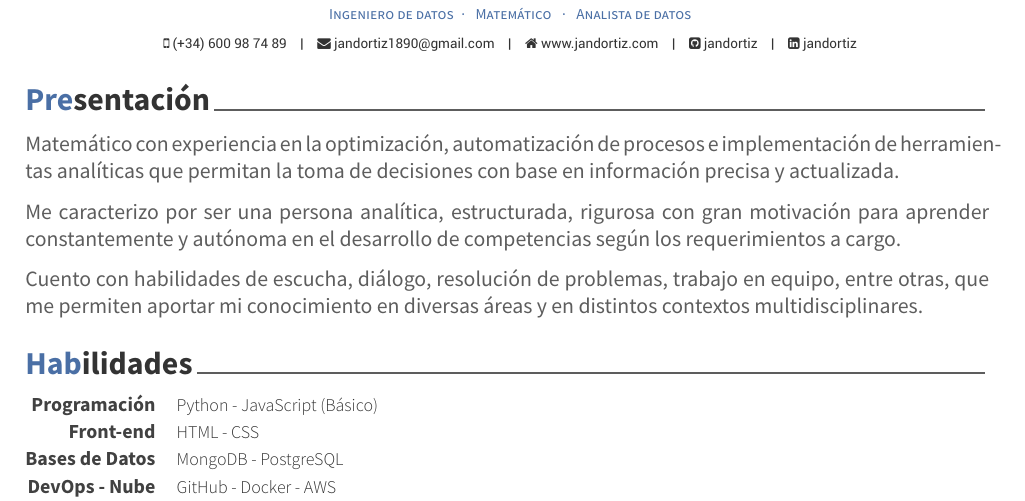
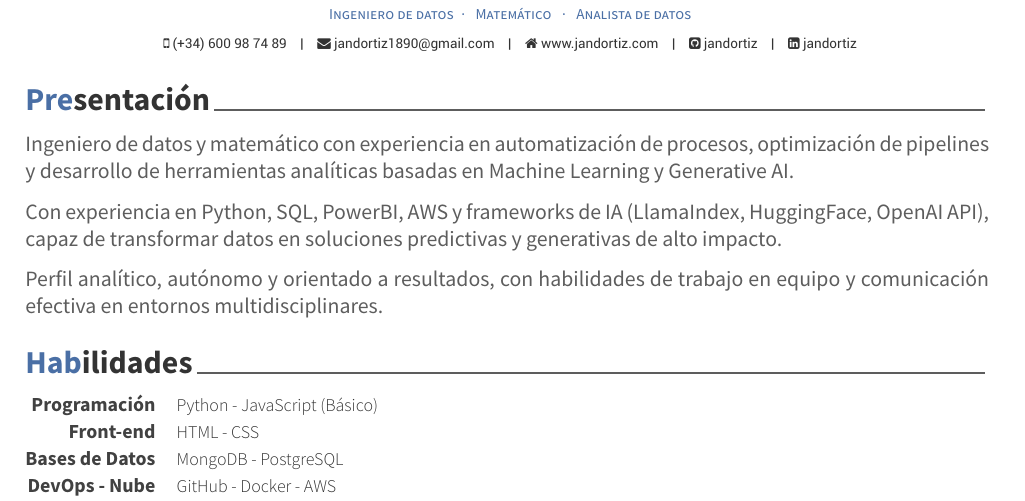
Before and after one commit to jandortiz/curriculum-vitae, a LaTeX CV (jeff-curriculum.tex, which reads cv-sections/education.tex): part of page 1 of 2, cut so that both start at the same text. Compiled offline with XeLaTeX.

Commit message:
feat: actualiza presentación

```diff
--- a/cv-sections/education.tex
+++ b/cv-sections/education.tex
@@ -27,8 +27,8 @@
 
 % \end{cventries}
 
-Matemático con experiencia en la optimización, automatización de procesos e implementación de herramientas analíticas que permitan la toma de decisiones con base en información precisa y actualizada.
+Ingeniero de datos y matemático con experiencia en automatización de procesos, optimización de pipelines y desarrollo de herramientas analíticas basadas en Machine Learning y Generative AI.
 
-Me caracterizo por ser una persona analítica, estructurada, rigurosa con gran motivación para aprender constantemente y autónoma en el desarrollo de competencias según los requerimientos a cargo.
+Con experiencia en Python, SQL, PowerBI, AWS y frameworks de IA  (LlamaIndex, HuggingFace, OpenAI API), capaz de transformar datos en soluciones predictivas y generativas de alto impacto.
 
-Cuento con habilidades de escucha, diálogo, resolución de problemas, trabajo en equipo, entre otras, que me permiten aportar mi conocimiento en diversas áreas y en distintos contextos multidisciplinares.
+Perfil analítico, autónomo y orientado a resultados, con habilidades de trabajo en equipo y comunicación efectiva en entornos multidisciplinares.
```
